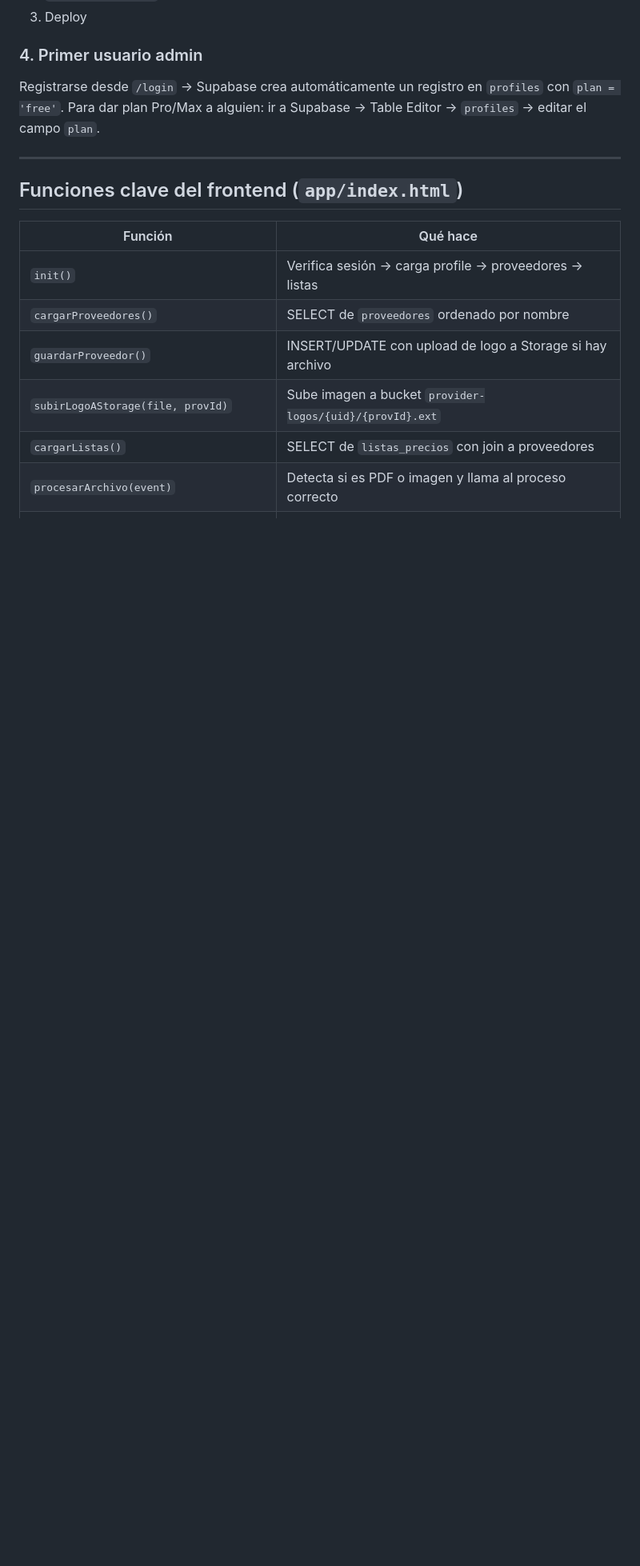
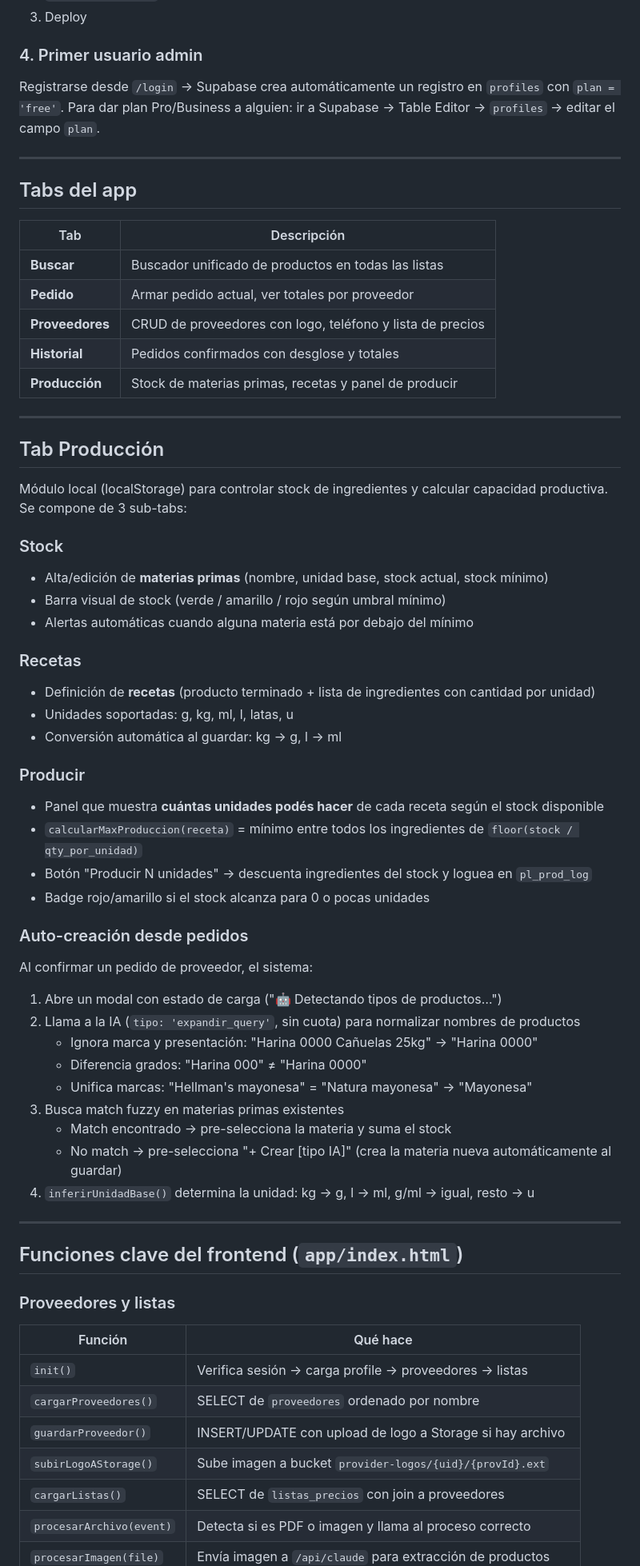
Before and after one commit to tomisottocorno-ui/provelink-SaaS, a Markdown page: README.md, the part around one of its changes. Shown at 80% size. GitHub-like rendering; blank space fills up the shorter version.

Commit message:
docs: actualizar README con tab Produccion, planes, localStorage y API tipos

```diff
--- a/README.md
+++ b/README.md
@@ -120,18 +129,66 @@ ANTHROPIC_API_KEY         = sk-ant-...
 ### 4. Primer usuario admin
 
 Registrarse desde `/login` → Supabase crea automáticamente un registro en `profiles` con `plan = 'free'`.
-Para dar plan Pro/Max a alguien: ir a Supabase → Table Editor → `profiles` → editar el campo `plan`.
+Para dar plan Pro/Business a alguien: ir a Supabase → Table Editor → `profiles` → editar el campo `plan`.
+
+---
+
+## Tabs del app
+
+| Tab          | Descripción                                                  |
+|--------------|--------------------------------------------------------------|
+| **Buscar**   | Buscador unificado de productos en todas las listas          |
+| **Pedido**   | Armar pedido actual, ver totales por proveedor               |
+| **Proveedores** | CRUD de proveedores con logo, teléfono y lista de precios |
+| **Historial**| Pedidos confirmados con desglose y totales                   |
+| **Producción** | Stock de materias primas, recetas y panel de producir      |
+
+---
+
+## Tab Producción
+
+Módulo local (localStorage) para controlar stock de ingredientes y calcular capacidad productiva. Se compone de 3 sub-tabs:
+
+### Stock
+- Alta/edición de **materias primas** (nombre, unidad base, stock actual, stock mínimo)
+- Barra visual de stock (verde / amarillo / rojo según umbral mínimo)
+- Alertas automáticas cuando alguna materia está por debajo del mínimo
+
+### Recetas
+- Definición de **recetas** (producto terminado + lista de ingredientes con cantidad por unidad)
+- Unidades soportadas: g, kg, ml, l, latas, u
+- Conversión automática al guardar: kg → g, l → ml
+
+### Producir
+- Panel que muestra **cuántas unidades podés hacer** de cada receta según el stock disponible
+- `calcularMaxProduccion(receta)` = mínimo entre todos los ingredientes de `floor(stock / qty_por_unidad)`
+- Botón "Producir N unidades" → descuenta ingredientes del stock y loguea en `pl_prod_log`
+- Badge rojo/amarillo si el stock alcanza para 0 o pocas unidades
+
+### Auto-creación desde pedidos
+Al confirmar un pedido de proveedor, el sistema:
+1. Abre un modal con estado de carga ("🤖 Detectando tipos de productos…")
+2. Llama a la IA (`tipo: 'expandir_query'`, sin cuota) para normalizar nombres de productos
+   - Ignora marca y presentación: "Harina 0000 Cañuelas 25kg" → "Harina 0000"
+   - Diferencia grados: "Harina 000" ≠ "Harina 0000"
+   - Unifica marcas: "Hellman's mayonesa" = "Natura mayonesa" → "Mayonesa"
+3. Busca match fuzzy en materias primas existentes
+   - Match encontrado → pre-selecciona la materia y suma el stock
+   - No match → pre-selecciona "+ Crear [tipo IA]" (crea la materia nueva automáticamente al guardar)
+4. `inferirUnidadBase()` determina la unidad: kg → g, l → ml, g/ml → igual, resto → u
 
 ---
 
 ## Funciones clave del frontend (`app/index.html`)
+
+### Proveedores y listas
 
 | Función                   | Qué hace                                                   |
 |---------------------------|------------------------------------------------------------|
 | `init()`                  | Verifica sesión → carga profile → proveedores → listas     |
 | `cargarProveedores()`     | SELECT de `proveedores` ordenado por nombre                |
 | `guardarProveedor()`      | INSERT/UPDATE con upload de logo a Storage si hay archivo  |
-| `subirLogoAStorage(file, provId)` | Sube imagen a bucket `provider-logos/{uid}/{provId}.ext` |
+| `subirLogoAStorage()`     | Sube imagen a bucket `provider-logos/{uid}/{provId}.ext`   |
 | `cargarListas()`          | SELECT de `listas_precios` con join a proveedores          |
 | `procesarArchivo(event)`  | Detecta si es PDF o imagen y llama al proceso correcto     |
 | `procesarImagen(file)`    | Envía imagen a `/api/claude` para extracción de productos  |
```
Also changed, not shown: other parts of README.md (+62 -25 lines).
